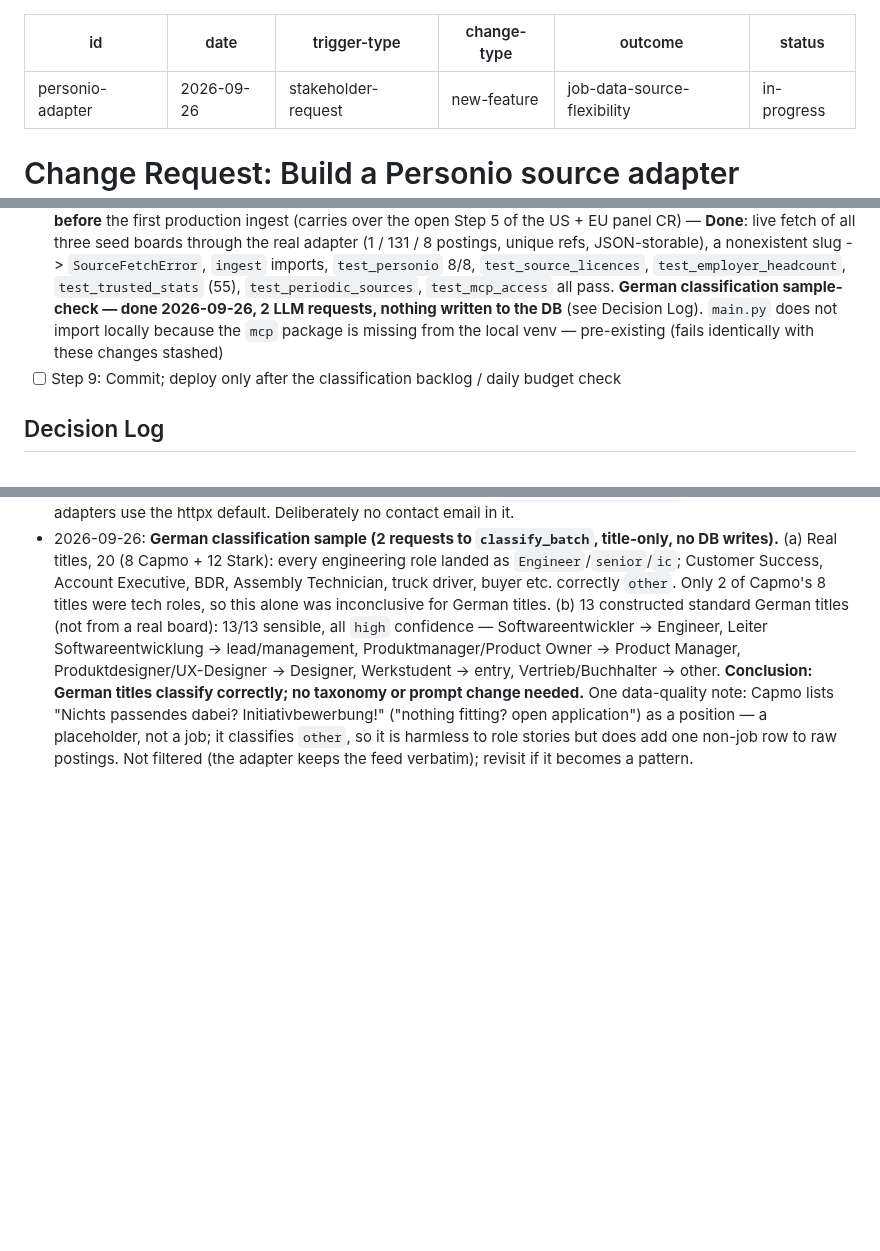
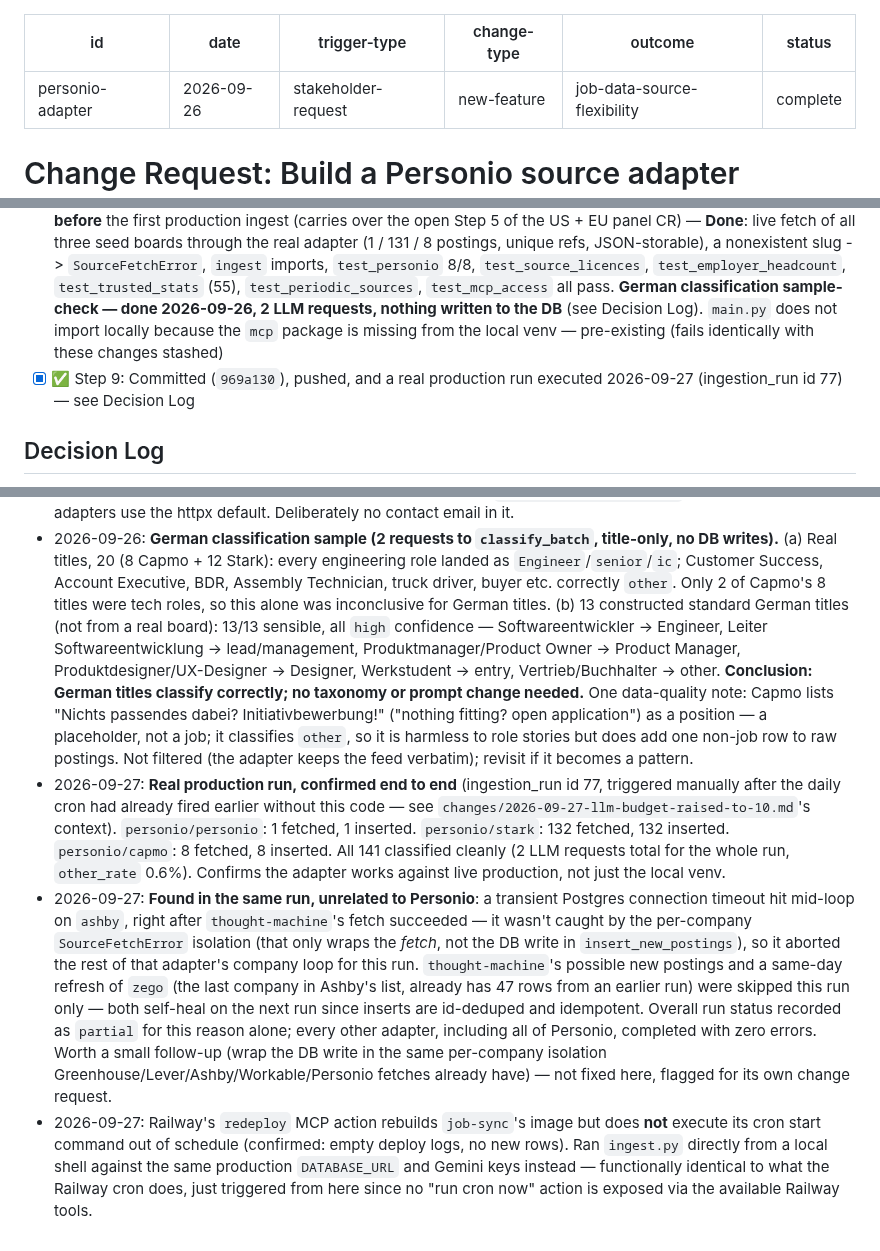
Before and after one commit to viebone/tech-market-intelligence-platform, a Markdown page: changes/2026-09-26-personio-adapter.md, 3 parts joined by grey strips. GitHub-like rendering; blank space fills up the shorter version.

Commit message:
Close out Personio adapter CR: verified live in production
Manually triggered a real production ingestion run (id 77) since Railway's
redeploy action rebuilds job-sync's image but doesn't execute its cron
start command out of schedule. 141 new Personio postings ingested and
classified cleanly (2 LLM requests, 0.6% "other" rate).

Also found and logged (not fixed): a transient Postgres connection
timeout during the same run escaped Ashby's per-company fault isolation
(it only wraps the fetch, not the DB write), skipping thought-machine and
a same-day zego refresh for this run only. Self-heals next run; flagged
for its own follow-up.

Co-Authored-By: Claude Sonnet 5 <noreply@anthropic.com>

```diff
--- a/changes/2026-09-26-personio-adapter.md
+++ b/changes/2026-09-26-personio-adapter.md
@@ -4,7 +4,7 @@ date: 2026-09-26
 trigger-type: stakeholder-request
 change-type: new-feature
 outcome: job-data-source-flexibility
-status: in-progress
+status: complete
 ---
 
 # Change Request: Build a Personio source adapter (easiest of the parked candidates)
@@ -56,7 +56,7 @@ DACH-heavy; Personio itself was one of the 67 "no resolvable board" candidates).
 - [x] ✅ Step 6: Tests (fixture XML incl. multi-office, empty descriptions, 404 board, malformed XML → `SourceFetchError`) + `test_source_licences.py` still passes
 - [x] ✅ Step 7: Update `backend/specs/market-health/api.md`, `DATA_SOURCES.md`, `LICENSING.md`, `EMPLOYER_PANEL.md`
 - [x] ✅ Step 8: Verify end-to-end against real boards (adapter returns real postings, unique `source_ref`s, `main.py`/`ingest.py` import cleanly). Check classification copes with German-language postings on a sample **before** the first production ingest (carries over the open Step 5 of the US + EU panel CR) — **Done**: live fetch of all three seed boards through the real adapter (1 / 131 / 8 postings, unique refs, JSON-storable), a nonexistent slug -> `SourceFetchError`, `ingest` imports, `test_personio` 8/8, `test_source_licences`, `test_employer_headcount`, `test_trusted_stats` (55), `test_periodic_sources`, `test_mcp_access` all pass. **German classification sample-check — done 2026-09-26, 2 LLM requests, nothing written to the DB** (see Decision Log). `main.py` does not import locally because the `mcp` package is missing from the local venv — pre-existing (fails identically with these changes stashed)
-- [ ] Step 9: Commit; deploy only after the classification backlog / daily budget check
+- [x] ✅ Step 9: Committed (`969a130`), pushed, and a real production run executed 2026-09-27 (ingestion_run id 77) — see Decision Log
 
 ## Decision Log
 - 2026-09-26: Chose Personio as easiest — the only candidate that is keyless, per-company (fits the existing adapter model with no aggregator dedupe), *and* documented by its vendor as credential-free. Recruitee's official docs say its Careers Site API needs a token, so its unauthenticated endpoint is a permission grey area; Arbeitnow/Jobicy/France Travail/USAJOBS each carry a licence, attribution or credential problem.
@@ -68,3 +68,6 @@ DACH-heavy; Personio itself was one of the 67 "no resolvable board" candidates).
 - 2026-09-26: **Noticed, not changed (out of scope):** `_extract_description()` has no `workable` branch either, so Workable postings likely get no requirements extraction. Worth a separate look.
 - 2026-09-26: Adapter sets a static, non-personal User-Agent (`tmip-job-ingest/1.0 ...`); the other ATS adapters use the httpx default. Deliberately no contact email in it.
 - 2026-09-26: **German classification sample (2 requests to `classify_batch`, title-only, no DB writes).** (a) Real titles, 20 (8 Capmo + 12 Stark): every engineering role landed as `Engineer`/`senior`/`ic`; Customer Success, Account Executive, BDR, Assembly Technician, truck driver, buyer etc. correctly `other`. Only 2 of Capmo's 8 titles were tech roles, so this alone was inconclusive for German titles. (b) 13 constructed standard German titles (not from a real board): 13/13 sensible, all `high` confidence — Softwareentwickler → Engineer, Leiter Softwareentwicklung → lead/management, Produktmanager/Product Owner → Product Manager, Produktdesigner/UX-Designer → Designer, Werkstudent → entry, Vertrieb/Buchhalter → other. **Conclusion: German titles classify correctly; no taxonomy or prompt change needed.** One data-quality note: Capmo lists "Nichts passendes dabei? Initiativbewerbung!" ("nothing fitting? open application") as a position — a placeholder, not a job; it classifies `other`, so it is harmless to role stories but does add one non-job row to raw postings. Not filtered (the adapter keeps the feed verbatim); revisit if it becomes a pattern.
+- 2026-09-27: **Real production run, confirmed end to end** (ingestion_run id 77, triggered manually after the daily cron had already fired earlier without this code — see `changes/2026-09-27-llm-budget-raised-to-10.md`'s context). `personio/personio`: 1 fetched, 1 inserted. `personio/stark`: 132 fetched, 132 inserted. `personio/capmo`: 8 fetched, 8 inserted. All 141 classified cleanly (2 LLM requests total for the whole run, `other_rate` 0.6%). Confirms the adapter works against live production, not just the local venv.
+- 2026-09-27: **Found in the same run, unrelated to Personio**: a transient Postgres connection timeout hit mid-loop on `ashby`, right after `thought-machine`'s fetch succeeded — it wasn't caught by the per-company `SourceFetchError` isolation (that only wraps the *fetch*, not the DB write in `insert_new_postings`), so it aborted the rest of that adapter's company loop for this run. `thought-machine`'s possible new postings and a same-day refresh of `zego` (the last company in Ashby's list, already has 47 rows from an earlier run) were skipped this run only — both self-heal on the next run since inserts are id-deduped and idempotent. Overall run status recorded as `partial` for this reason alone; every other adapter, including all of Personio, completed with zero errors. Worth a small follow-up (wrap the DB write in the same per-company isolation Greenhouse/Lever/Ashby/Workable/Personio fetches already have) — not fixed here, flagged for its own change request.
+- 2026-09-27: Railway's `redeploy` MCP action rebuilds `job-sync`'s image but does **not** execute its cron start command out of schedule (confirmed: empty deploy logs, no new rows). Ran `ingest.py` directly from a local shell against the same production `DATABASE_URL` and Gemini keys instead — functionally identical to what the Railway cron does, just triggered from here since no "run cron now" action is exposed via the available Railway tools.
```
